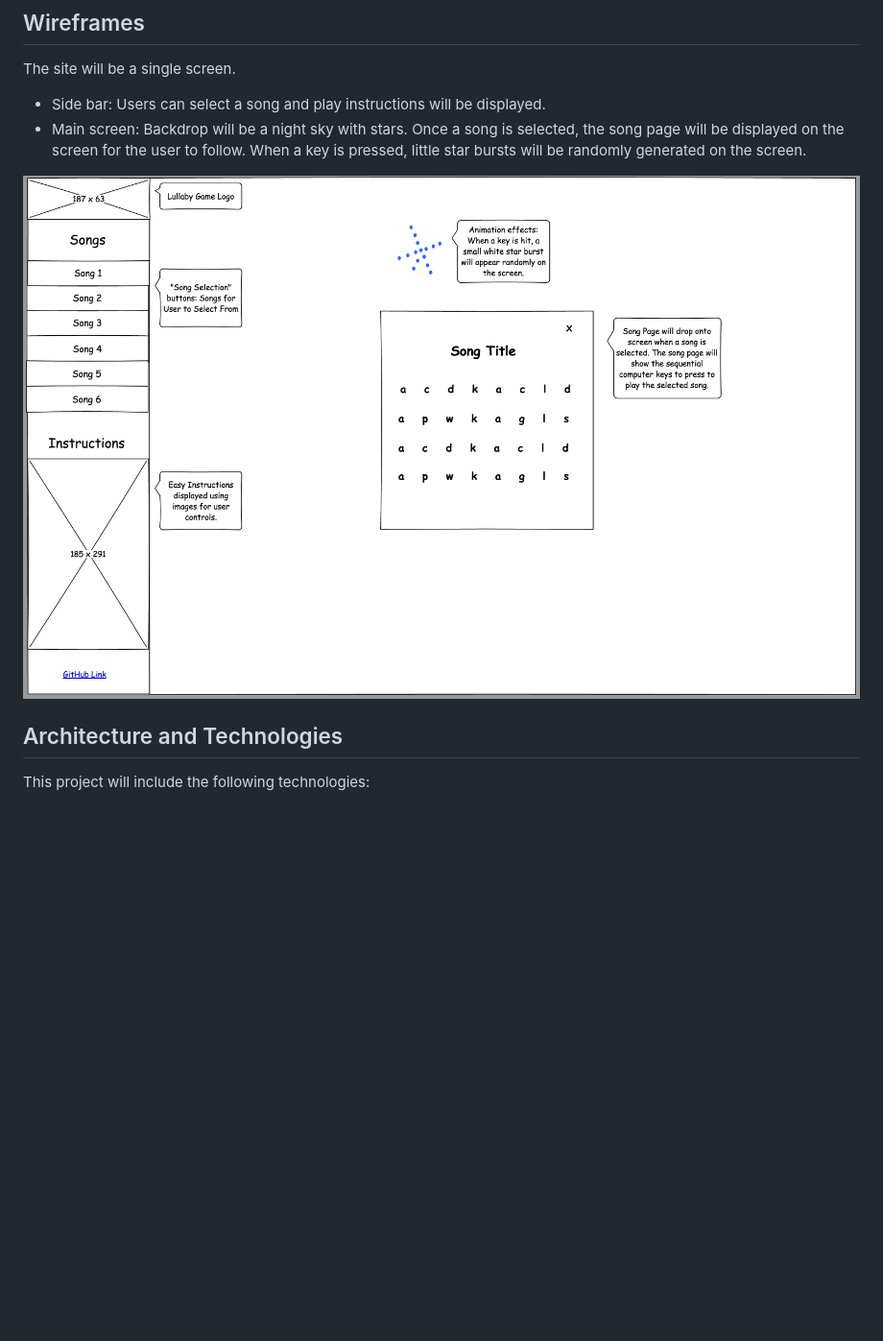
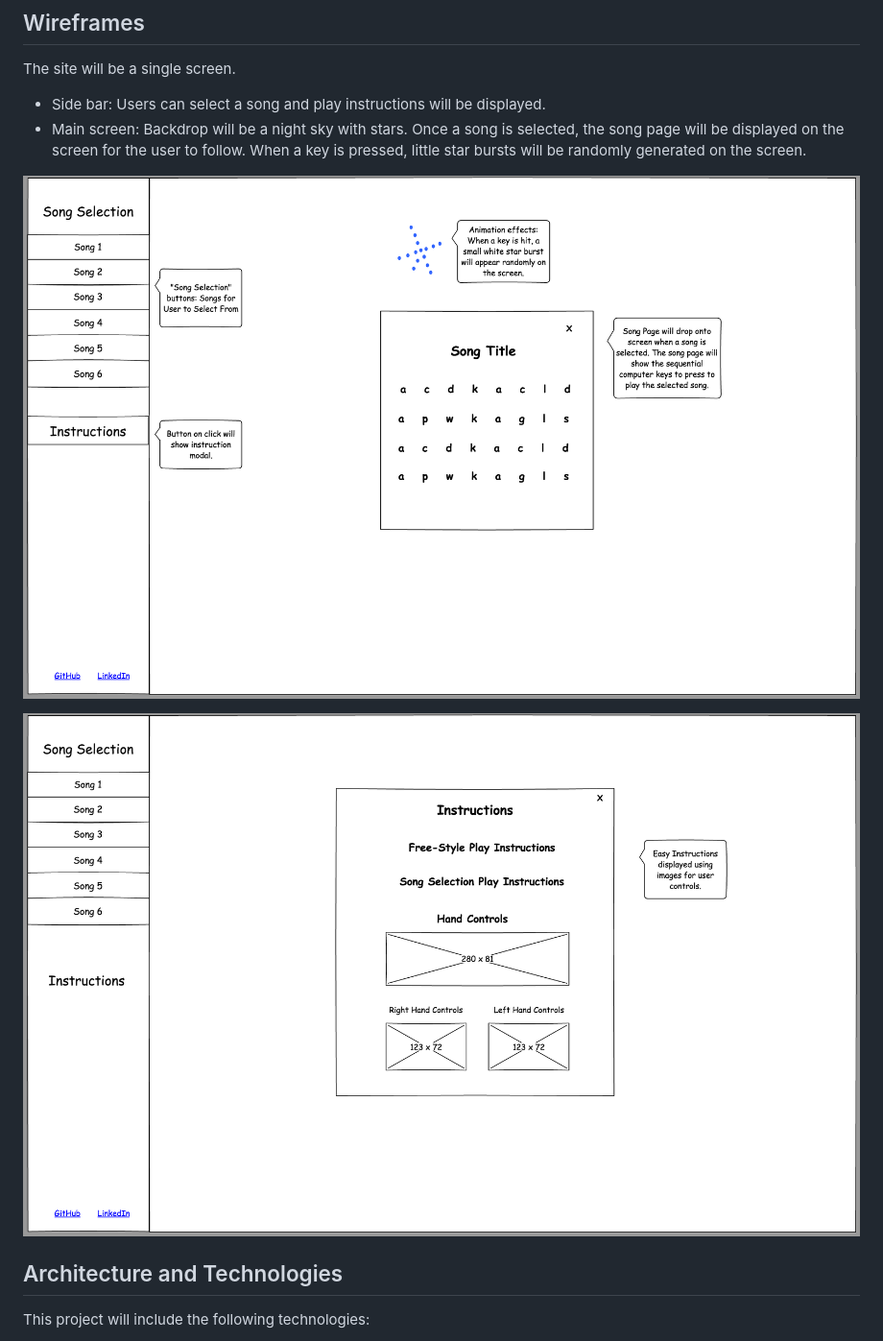
Before and after one commit to miriam-lau/Lullaby, a Markdown page: docs/proposal/development_README.md, the part around the change. Shown: that part at 96% size. Rendered like a GitHub page; pictures changed too: docs/proposal/instructions.png (added), docs/proposal/lullaby.png; blank space fills up the shorter version.

Commit message:
Add instructions wireframe to dev README

```diff
--- a/docs/proposal/development_README.md
+++ b/docs/proposal/development_README.md
@@ -27,6 +27,8 @@ follow. When a key is pressed, little star bursts will be randomly
 generated on the screen.
 
 ![lullaby-wireframe](./lullaby.png)
+
+![instructions-wireframe](./instructions.png)
 
 
 ## Architecture and Technologies
```
